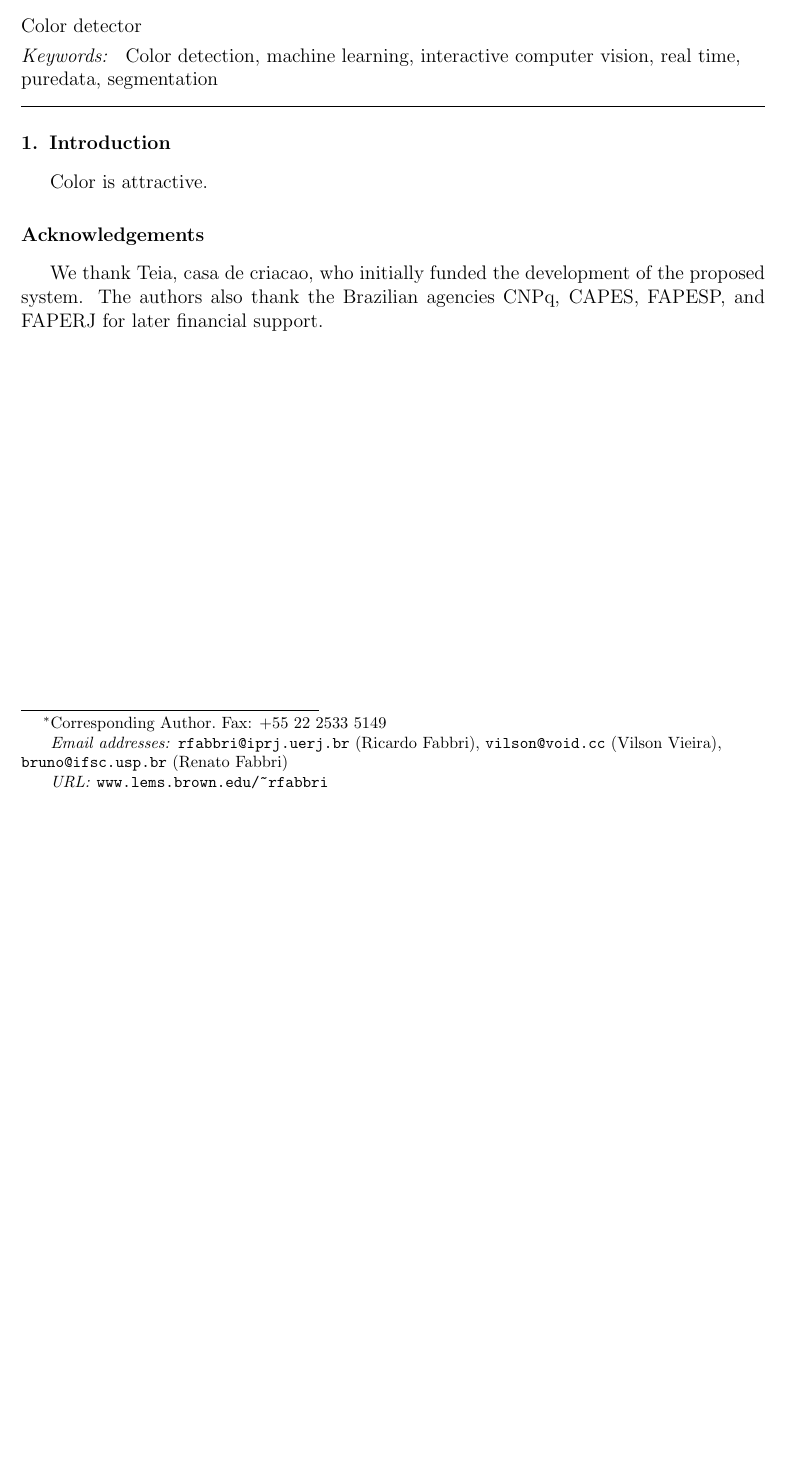
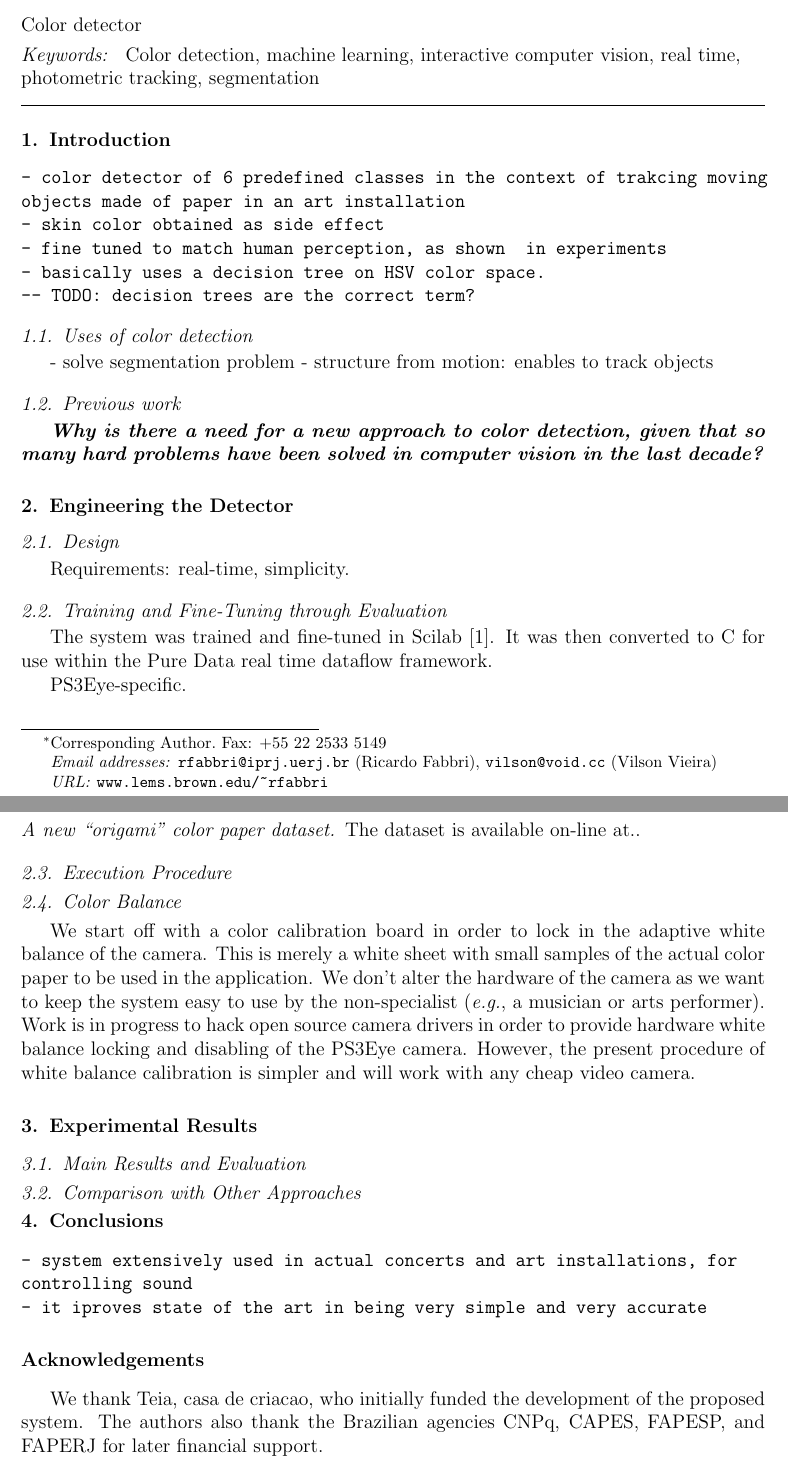
Before and after one commit to gorodscy/Hacktable, a LaTeX paper (paper-cor/paper.tex, which reads paper-cor/front-matter.tex): part of the page before the commit and two parts of pages 1 and 2 of 2 after it, the two joined at a grey line, cut so that both start at the same text, the shorter picture padded with empty space. Compiled offline with pdfLaTeX.

Commit message:
paper has more skeleton

```diff
--- a/paper-cor/front-matter.tex
+++ b/paper-cor/front-matter.tex
@@ -19,7 +19,6 @@
 \author[iprj]{Marcos Oliveira Couto Filho}
 
 \author[ifsc,aa]{Renato Fabbri}
-\ead{bruno@ifsc.usp.br}
 
 \address[iprj]{Instituto Polit\'{e}cnico, Universidade do Estado do Rio de
 Janeiro\\C.P.: 97282 - 28601-970 - Nova Friburgo, RJ, Brazil}
@@ -29,7 +28,7 @@ S\~{a}o Paulo (USP)\\ Av.  Trabalhador S\~{a}o Carlense, 400,
 13560-970 - S\~{a}o Carlos, SP, Brazil}
 
 \address[icmc]{Instituto de Ci\^{e}ncias Matem\'{a}ticas e de
-Computa\,{c}\~{a}o (ICMC), Universidade de
+Computa\c{c}\~{a}o (ICMC), Universidade de
 S\~{a}o Paulo (USP)\\ Av.  Trabalhador S\~{a}o Carlense, 400,
 13560-970 - S\~{a}o Carlos, SP, Brazil}
 
@@ -46,7 +45,7 @@ Color detector
 
 \begin{keyword}
 Color detection\sep machine learning \sep interactive
-computer vision \sep real time \sep puredata \sep segmentation
+computer vision \sep real time \sep photometric tracking \sep segmentation
 \end{keyword}
 
 \end{frontmatter}
--- a/paper-cor/paper.tex
+++ b/paper-cor/paper.tex
@@ -97,14 +8,75 @@
 
 \section{Introduction}
 
-Color is attractive.
+\begin{verbatim}
+- color detector of 6 predefined classes in the context of trakcing moving
+objects made of paper in an art installation
+- skin color obtained as side effect
+- fine tuned to match human perception, as shown  in experiments
+- basically uses a decision tree on HSV color space.
+-- TODO: decision trees are the correct term?
+\end{verbatim}
+
+\subsection{Uses of color detection}
+- solve segmentation problem
+- structure from motion: enables to track objects
+
+
+
+\subsection{Previous work}
+\textit{\textbf{Why is there a need for a new approach to color detection, given that so many
+hard problems have been solved in computer vision in the last decade?}}
+
+
+
+\section{Engineering the Detector}
+
+\subsection{Design}
+Requirements: real-time, simplicity.
+
+
+\subsection{Training and Fine-Tuning through Evaluation}
+
+The system was trained and fine-tuned in Scilab~\cite{Fabbri:etal:Arxiv2012}. It
+was then converted to C for use within the Pure Data real time dataflow
+framework.
+
+PS3Eye-specific.
+
+\paragraph{A new ``origami'' color paper dataset}
+The dataset is available on-line at..
+
+\subsection{Execution Procedure}
+
+\subsection{Color Balance}
+We start off with a color calibration board in order to lock in the adaptive white
+balance of the camera. This is merely a white sheet with small samples of the
+actual color paper to be used in the application. We don't alter the hardware of
+the camera as we want to keep the system easy to use by the non-specialist (\eg,
+a musician or arts performer). Work is in progress to hack open source camera
+drivers in order to provide hardware white balance locking and disabling of
+the PS3Eye camera. However, the present procedure of white balance
+calibration is simpler and will work with any cheap video camera.
+
+\section{Experimental Results}
+
+\subsection{Main Results and Evaluation}
+\subsection{Comparison with Other Approaches}
+
+
+\section{Conclusions}
+
+\begin{verbatim}
+- system extensively used in actual concerts and art installations, for
+controlling sound
+- it iproves state of the art in being very simple and very accurate
+\end{verbatim}
 
 \section*{Acknowledgements}
 We thank Teia, casa de criacao, who initially funded the development of the proposed
 system.  The authors also thank the Brazilian agencies CNPq, CAPES, FAPESP, and
 FAPERJ for later financial support.
 
-
 \bibliographystyle{elsarticle-num}
 \bibliography{personal}
 
```
Also changed, not shown: paper-cor/preamble.tex (added, +103 -0 lines), paper-cor/paper.bbl (added), paper-cor/paper.tex (91 more changed lines).
